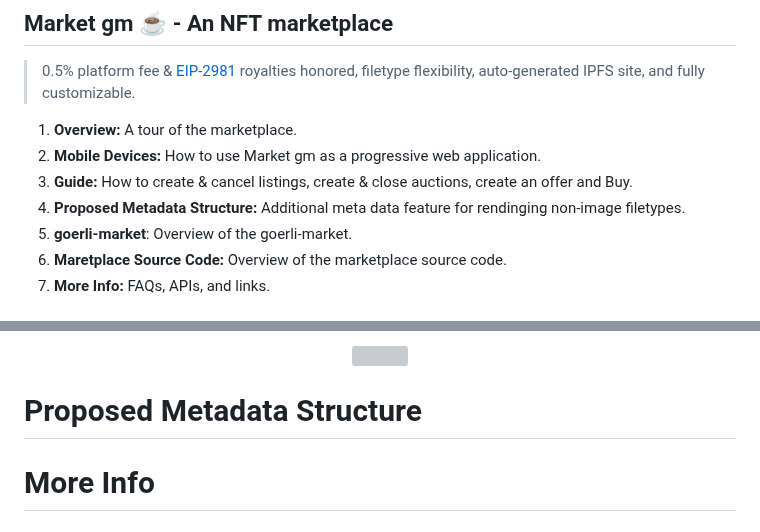
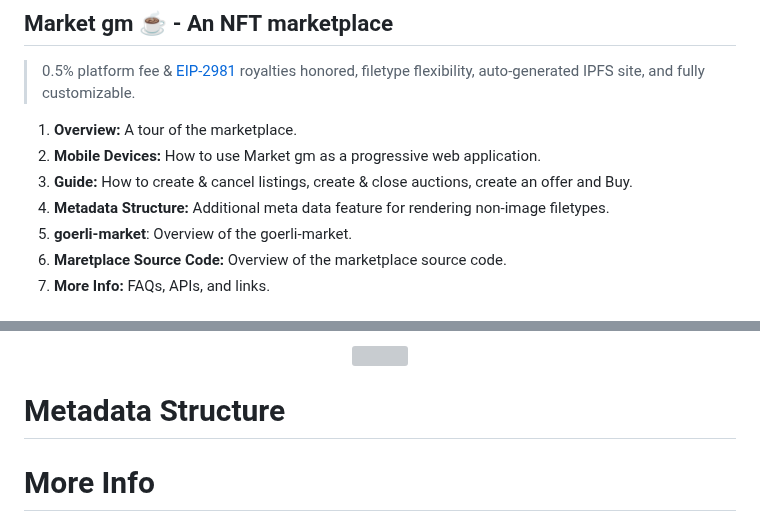
Before and after one commit to Zerobeings/learn, a Markdown page: README.md, 2 parts joined by grey strips. Drawn GitHub-style; grey boxes are pictures that could not be loaded.

```diff
--- a/README.md
+++ b/README.md
@@ -11,7 +11,7 @@
 1. **Overview:** A tour of the marketplace.
 2. **Mobile Devices:** How to use Market gm as a progressive web application.
 2. **Guide:** How to create & cancel listings, create & close auctions, create an offer and Buy.
-3. **Proposed Metadata Structure:** Additional meta data feature for rendinging non-image filetypes.
+3. **Metadata Structure:** Additional meta data feature for rendering non-image filetypes.
 4. **goerli-market**: Overview of the goerli-market.
 5. **Maretplace Source Code:** Overview of the marketplace source code.
 6. **More Info:** FAQs, APIs, and links.
@@ -368,7 +368,7 @@ If you would prefer to buyout the auction, you can do so by clicking the "Buyout
     <img width="80%" src="images/buyoutAuction.gif">
 </p>
 
-# Proposed Metadata Structure
+# Metadata Structure
 
 
 
```
